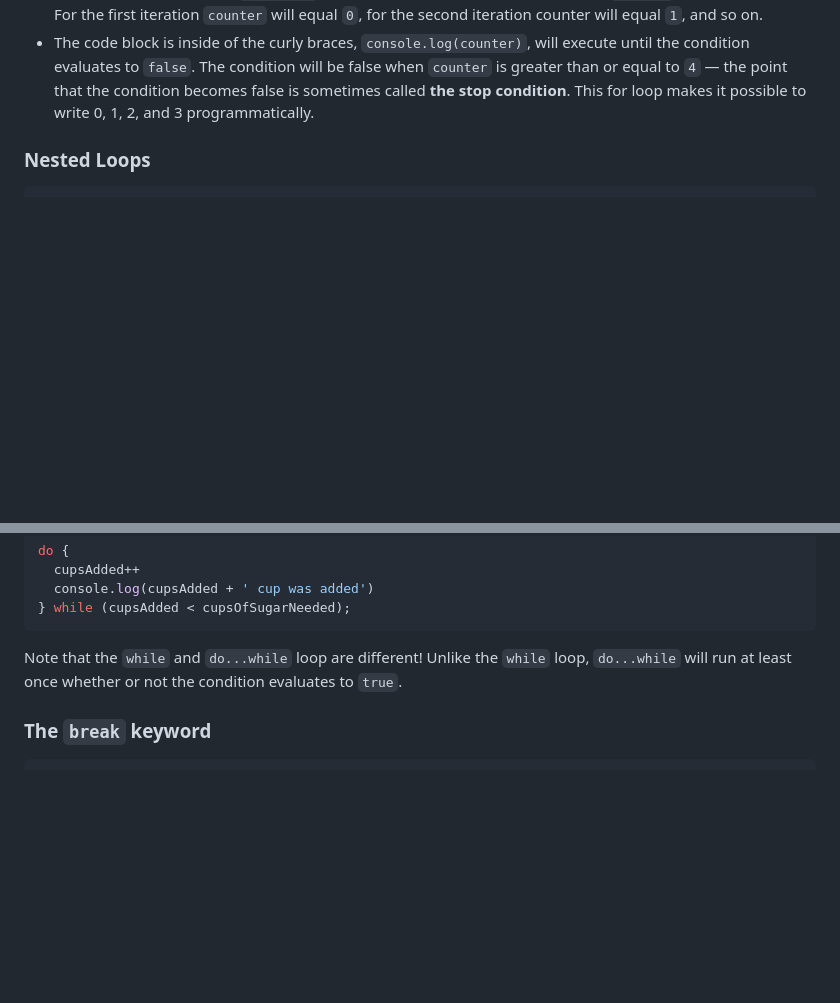
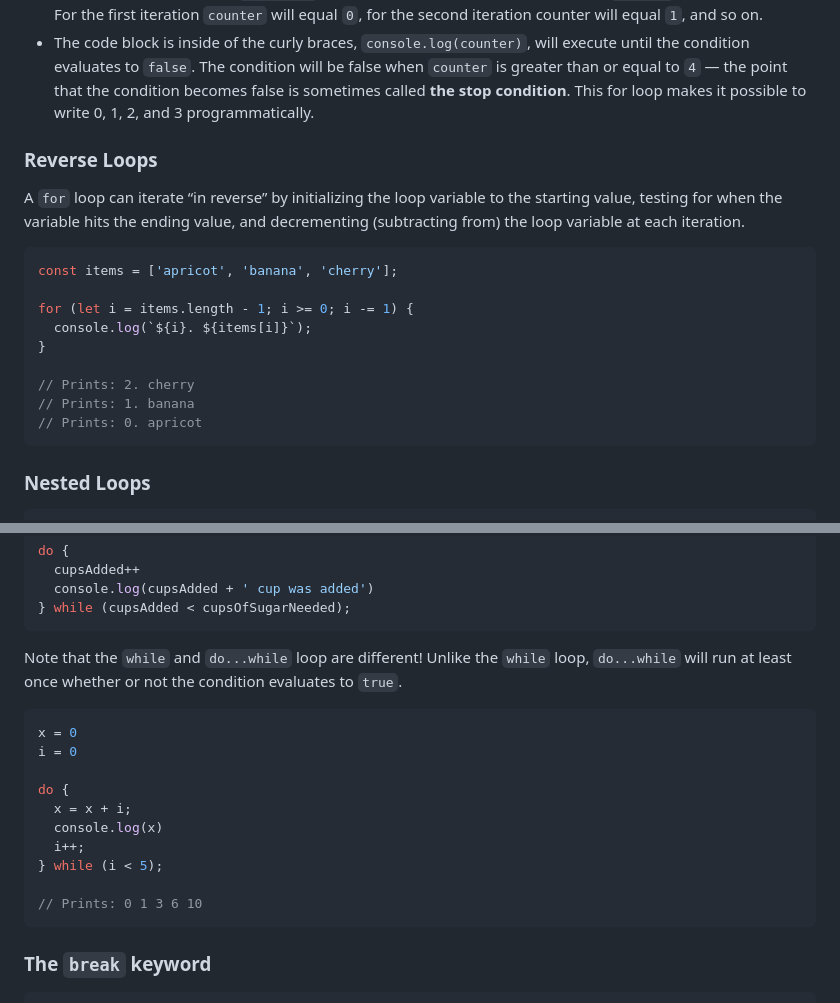
Before and after one commit to peppergrinder/js_codecademy, a Markdown page: README.md, 2 parts joined by grey strips. Drawn GitHub-style; blank space fills up the shorter version.

````diff
--- a/README.md
+++ b/README.md
@@ -543,6 +543,20 @@ Let’s break down the example:
 - The iteration statement is `counter++`. This means after each loop, the value of `counter` will increase by 1. For the first iteration `counter` will equal `0`, for the second iteration counter will equal `1`, and so on.
 - The code block is inside of the curly braces, `console.log(counter)`, will execute until the condition evaluates to `false`. The condition will be false when `counter` is greater than or equal to `4` — the point that the condition becomes false is sometimes called **the stop condition**.
 This for loop makes it possible to write 0, 1, 2, and 3 programmatically.
+
+### Reverse Loops
+A `for` loop can iterate “in reverse” by initializing the loop variable to the starting value, testing for when the variable hits the ending value, and decrementing (subtracting from) the loop variable at each iteration.
+```JavaScript
+const items = ['apricot', 'banana', 'cherry'];
+
+for (let i = items.length - 1; i >= 0; i -= 1) {
+  console.log(`${i}. ${items[i]}`);
+}
+
+// Prints: 2. cherry
+// Prints: 1. banana
+// Prints: 0. apricot
+```
 
 ### Nested Loops
 ```JavaScript
@@ -607,6 +654,18 @@ do {
 } while (cupsAdded < cupsOfSugarNeeded);
 ```
 Note that the `while` and `do...while` loop are different! Unlike the `while` loop, `do...while` will run at least once whether or not the condition evaluates to `true`.
+```JavaScript
+x = 0
+i = 0
+
+do {
+  x = x + i;
+  console.log(x)
+  i++;
+} while (i < 5);
+
+// Prints: 0 1 3 6 10
+```
 
 ### The `break` keyword
 ```JavaScript
````
Also changed, not shown: other parts of README.md (+38 -5 lines).
